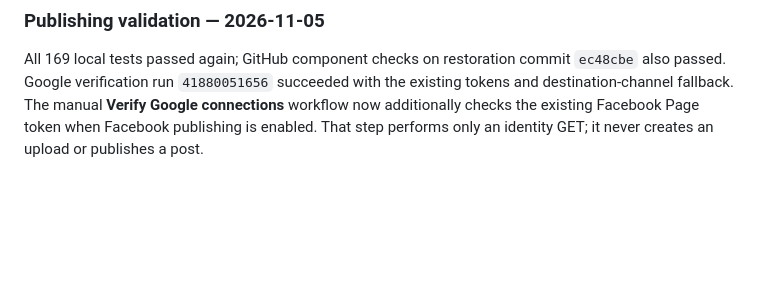
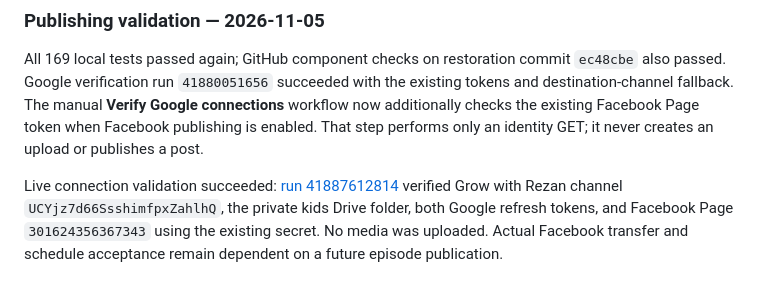
Before and after one commit to Asif-Rezan/youtube-dark-psychology-automation, a Markdown page: README.md, the part around the change. GitHub-like rendering; blank space fills up the shorter version.

Commit message:
Record successful live Google and Facebook connection validation

```diff
--- a/README.md
+++ b/README.md
@@ -282,3 +282,10 @@ existing tokens and destination-channel fallback. The manual **Verify Google
 connections** workflow now additionally checks the existing Facebook Page token
 when Facebook publishing is enabled. That step performs only an identity GET;
 it never creates an upload or publishes a post.
+
+Live connection validation succeeded:
+[run 41887612814](https://github.com/Asif-Rezan/youtube-dark-psychology-automation/actions/runs/41887612814)
+verified Grow with Rezan channel `UCYjz7d66SsshimfpxZahlhQ`, the private kids
+Drive folder, both Google refresh tokens, and Facebook Page `301624356367343`
+using the existing secret. No media was uploaded. Actual Facebook transfer and
+schedule acceptance remain dependent on a future episode publication.
```
